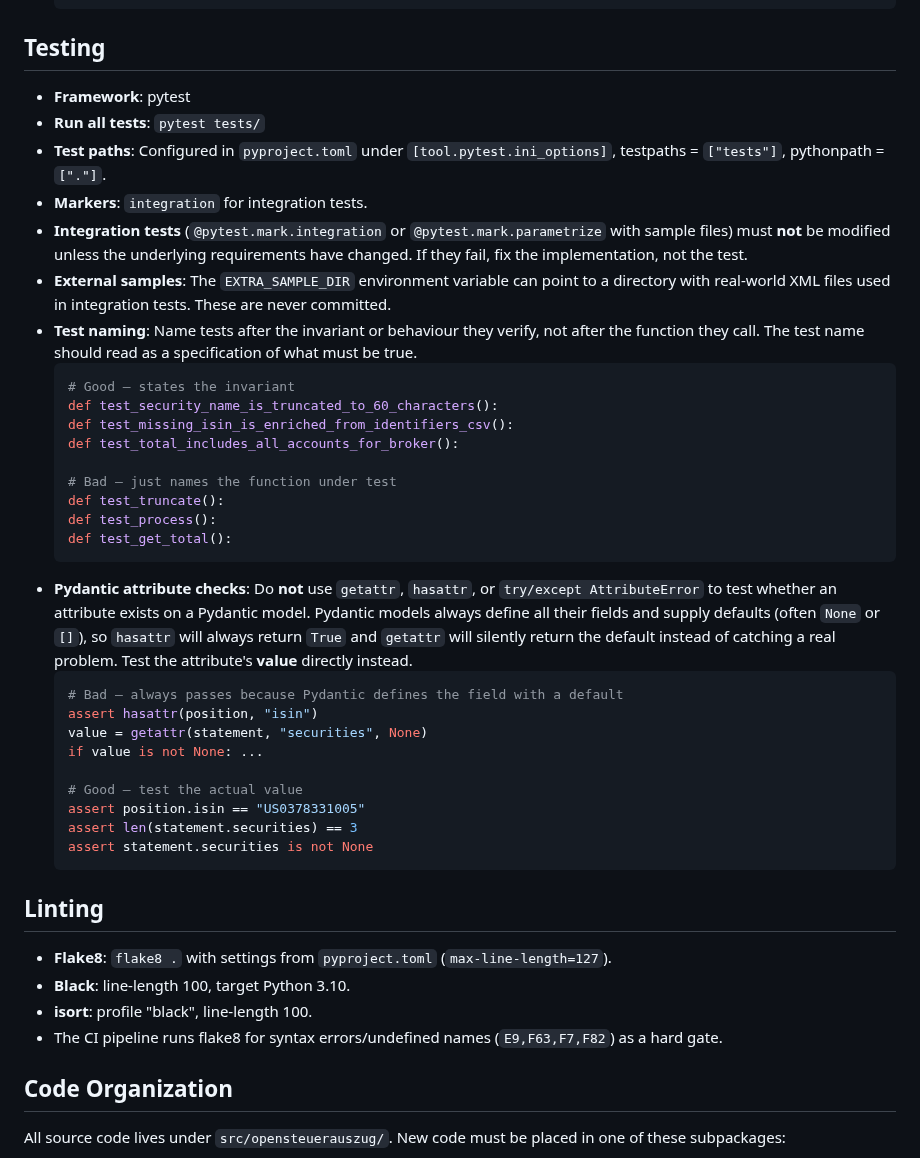
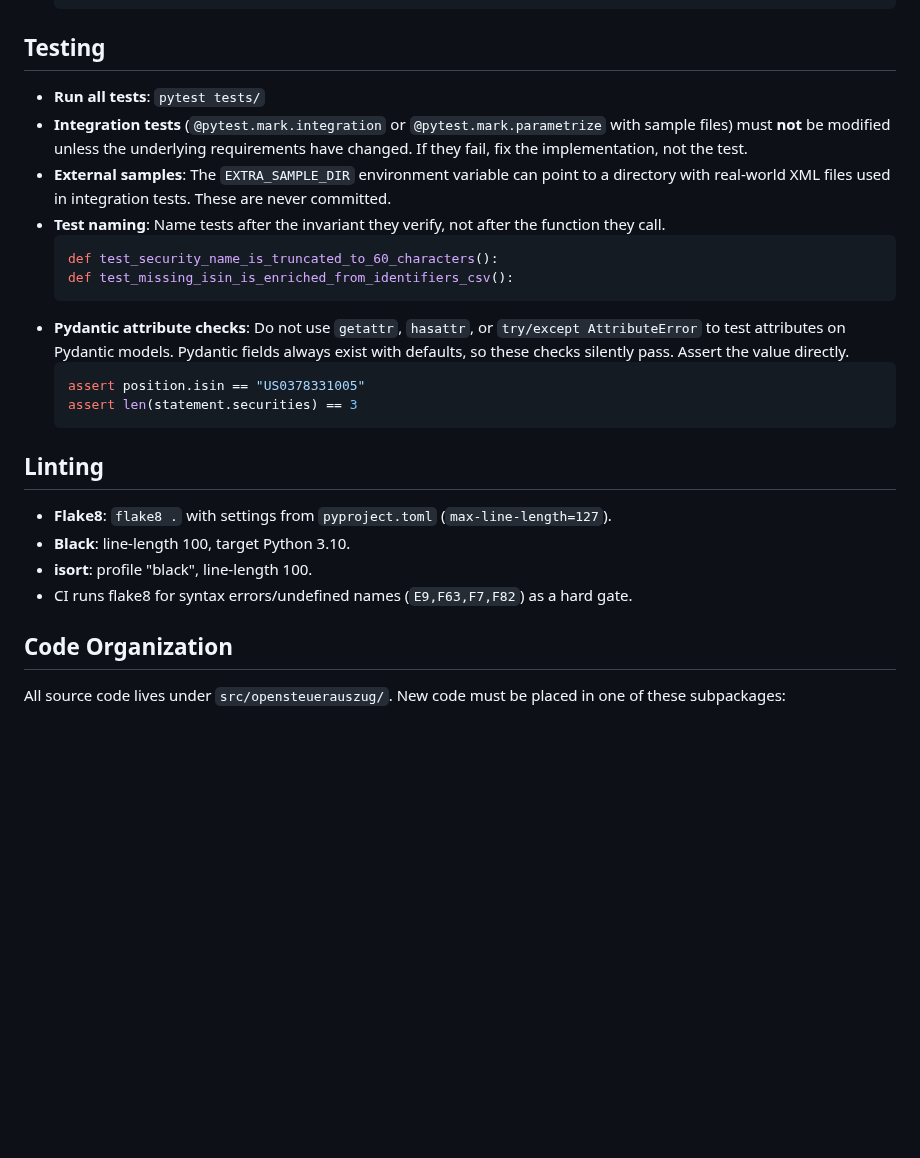
Before and after one commit to vroonhof/opensteuerauszug, a Markdown page: AGENTS.md, the part around one of its changes. Rendered like a GitHub page; blank space fills up the shorter version.

````diff
--- a/AGENTS.md
+++ b/AGENTS.md
@@ -19,35 +19,18 @@ OpenSteuerAuszug is a Python package for generating Swiss tax statements (Steuer
 
 ## Testing
 
-- **Framework**: pytest
 - **Run all tests**: `pytest tests/`
-- **Test paths**: Configured in `pyproject.toml` under `[tool.pytest.ini_options]`, testpaths = `["tests"]`, pythonpath = `["."]`.
-- **Markers**: `integration` for integration tests.
 - **Integration tests** (`@pytest.mark.integration` or `@pytest.mark.parametrize` with sample files) must **not** be modified unless the underlying requirements have changed. If they fail, fix the implementation, not the test.
 - **External samples**: The `EXTRA_SAMPLE_DIR` environment variable can point to a directory with real-world XML files used in integration tests. These are never committed.
-- **Test naming**: Name tests after the invariant or behaviour they verify, not after the function they call. The test name should read as a specification of what must be true.
+- **Test naming**: Name tests after the invariant they verify, not after the function they call.
   ```python
-  # Good — states the invariant
   def test_security_name_is_truncated_to_60_characters():
   def test_missing_isin_is_enriched_from_identifiers_csv():
-  def test_total_includes_all_accounts_for_broker():
-
-  # Bad — just names the function under test
-  def test_truncate():
-  def test_process():
-  def test_get_total():
   ```
-- **Pydantic attribute checks**: Do **not** use `getattr`, `hasattr`, or `try/except AttributeError` to test whether an attribute exists on a Pydantic model. Pydantic models always define all their fields and supply defaults (often `None` or `[]`), so `hasattr` will always return `True` and `getattr` will silently return the default instead of catching a real problem. Test the attribute's **value** directly instead.
+- **Pydantic attribute checks**: Do not use `getattr`, `hasattr`, or `try/except AttributeError` to test attributes on Pydantic models. Pydantic fields always exist with defaults, so these checks silently pass. Assert the value directly.
   ```python
-  # Bad — always passes because Pydantic defines the field with a default
-  assert hasattr(position, "isin")
-  value = getattr(statement, "securities", None)
-  if value is not None: ...
-
-  # Good — test the actual value
   assert position.isin == "US0378331005"
   assert len(statement.securities) == 3
-  assert statement.securities is not None
   ```
 
 ## Linting
@@ -55,7 +38,7 @@ OpenSteuerAuszug is a Python package for generating Swiss tax statements (Steuer
 - **Flake8**: `flake8 .` with settings from `pyproject.toml` (`max-line-length=127`).
 - **Black**: line-length 100, target Python 3.10.
 - **isort**: profile "black", line-length 100.
-- The CI pipeline runs flake8 for syntax errors/undefined names (`E9,F63,F7,F82`) as a hard gate.
+- CI runs flake8 for syntax errors/undefined names (`E9,F63,F7,F82`) as a hard gate.
 
 ## Code Organization
 
````
Also changed, not shown: other parts of AGENTS.md (+7 -42 lines).
